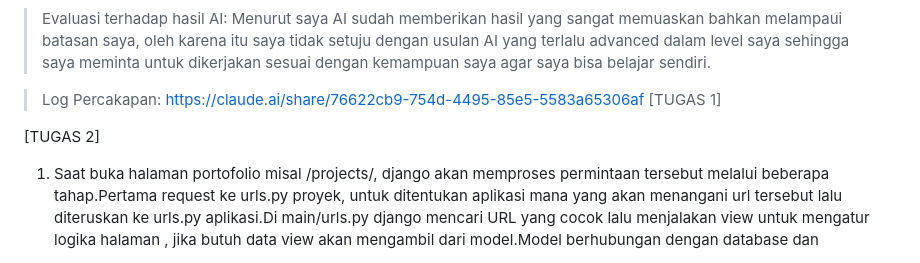
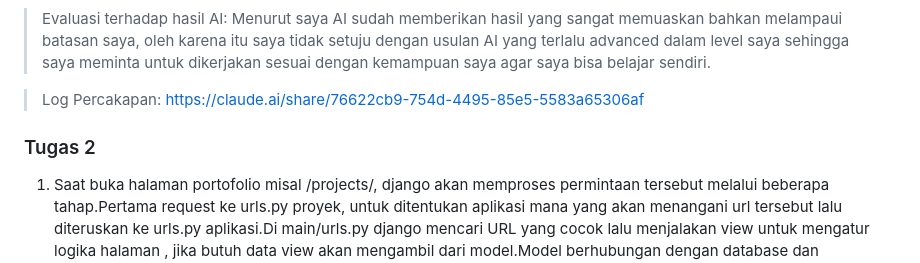
Before and after one commit to labqimm/myportofolio, a Markdown page: README.md, the part around one of its changes. Drawn GitHub-style.

```diff
--- a/README.md
+++ b/README.md
@@ -27,9 +34,8 @@ Kontribusi saya ada pada ide saya untuk membuat section education, dimana sectio
 Menurut saya AI sudah memberikan hasil yang sangat memuaskan bahkan melampaui batasan saya, oleh karena itu saya tidak setuju dengan usulan AI yang terlalu advanced dalam level saya sehingga saya meminta untuk dikerjakan sesuai dengan kemampuan saya agar saya bisa belajar sendiri.
 
 >Log Percakapan:  https://claude.ai/share/76622cb9-754d-4495-85e5-5583a65306af
-[TUGAS 1]
 
-[TUGAS 2]
+### Tugas 2
 1. Saat buka halaman portofolio misal /projects/, django akan memproses permintaan tersebut melalui beberapa tahap.Pertama request ke urls.py proyek, untuk ditentukan aplikasi mana yang akan menangani url tersebut lalu diteruskan ke urls.py aplikasi.Di main/urls.py django mencari URL yang cocok lalu menjalakan view untuk mengatur logika halaman , jika butuh data view akan mengambil dari model.Model berhubungan dengan database dan menyimpan data ,lalu data tersebut diberikan oleh view kepada template melalui context.terakhir template mengatur bagaimana data ditampilkan dalam HTML. Django mengirimkan ke browser untuk dilihat pengguna
 Alurnya
 >Browser → urls.py proyek → urls.py aplikasi → View → Model → View → Template → Browser
```
Also changed, not shown: other parts of README.md (+30 -3 lines).
